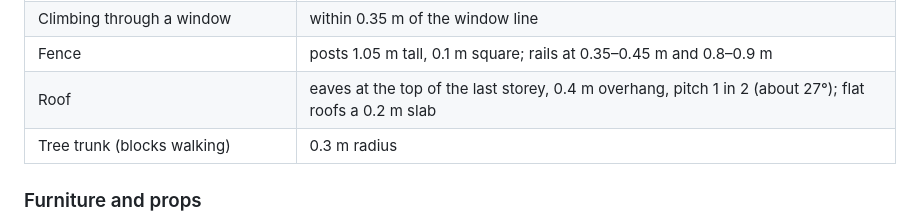
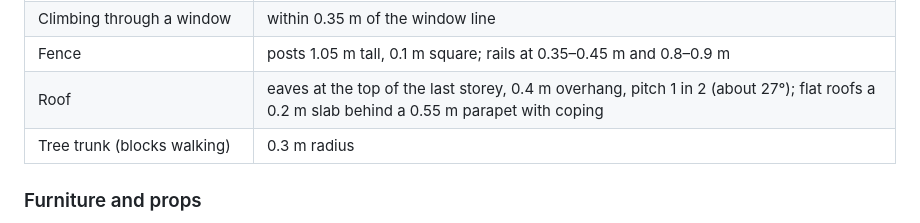
Before and after one commit to deadcommons/zombye, a Markdown page: docs/asset-pipeline.md, the part around the change. Rendered like a GitHub page.

```diff
--- a/docs/asset-pipeline.md
+++ b/docs/asset-pipeline.md
@@ -155,7 +155,7 @@ From `crates/client/src/world_render.rs` and `crates/sim/src/map.rs`. Change the
 | Window opening | one tile edge, sill 0.9 m, head 2.1 m above the floor; centre mullion |
 | Climbing through a window | within 0.35 m of the window line |
 | Fence | posts 1.05 m tall, 0.1 m square; rails at 0.35–0.45 m and 0.8–0.9 m |
-| Roof | eaves at the top of the last storey, 0.4 m overhang, pitch 1 in 2 (about 27°); flat roofs a 0.2 m slab |
+| Roof | eaves at the top of the last storey, 0.4 m overhang, pitch 1 in 2 (about 27°); flat roofs a 0.2 m slab behind a 0.55 m parapet with coping |
 | Tree trunk (blocks walking) | 0.3 m radius |
 
 ### Furniture and props
```
Also changed, not shown: AGENTS.md (+30 -1 lines), docs/art-direction.md (+5 -3 lines).
